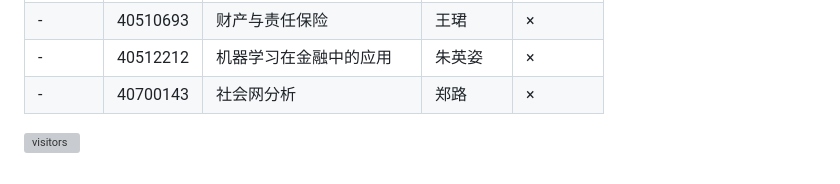
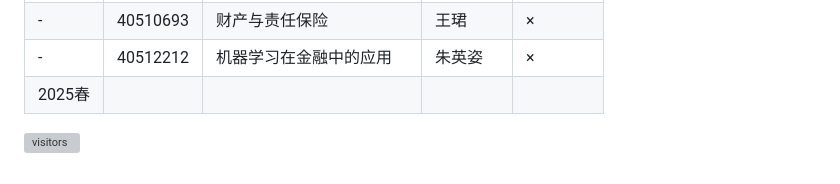
Before and after one commit to kekekawaii2839/THUCS-Undergraduate, a Markdown page: README.md, the part around the change printed below. Drawn GitHub-style; grey boxes are pictures that could not be loaded.

```diff
--- a/README.md
+++ b/README.md
@@ -47,6 +47,6 @@
 |  -  | 40240513 |计算机网络原理|吴建平| × |
 |  -  | 40510693 |财产与责任保险|王珺| × |
 |  -  | 40512212 |机器学习在金融中的应用|朱英姿| × |
-|  -  | 40700143 |社会网分析|郑路| × |
+|2025春| ||||
 
 ![visitors](https://api.visitorbadge.io/api/visitors?path=https://github.com/kekekawaii2839/THUCS-Undergraduate)
```
Also changed, not shown: other parts of README.md (+1 -1 lines).
